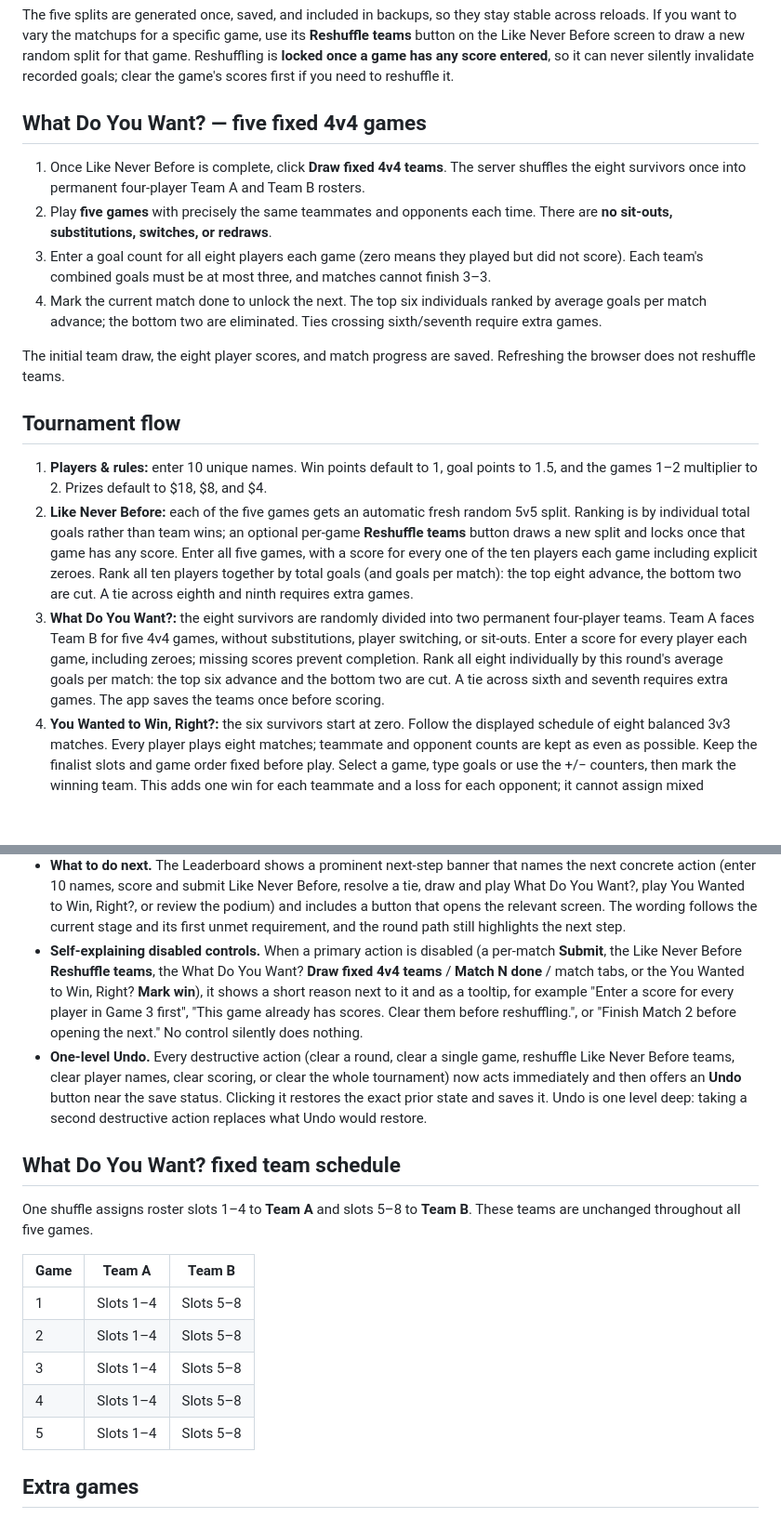
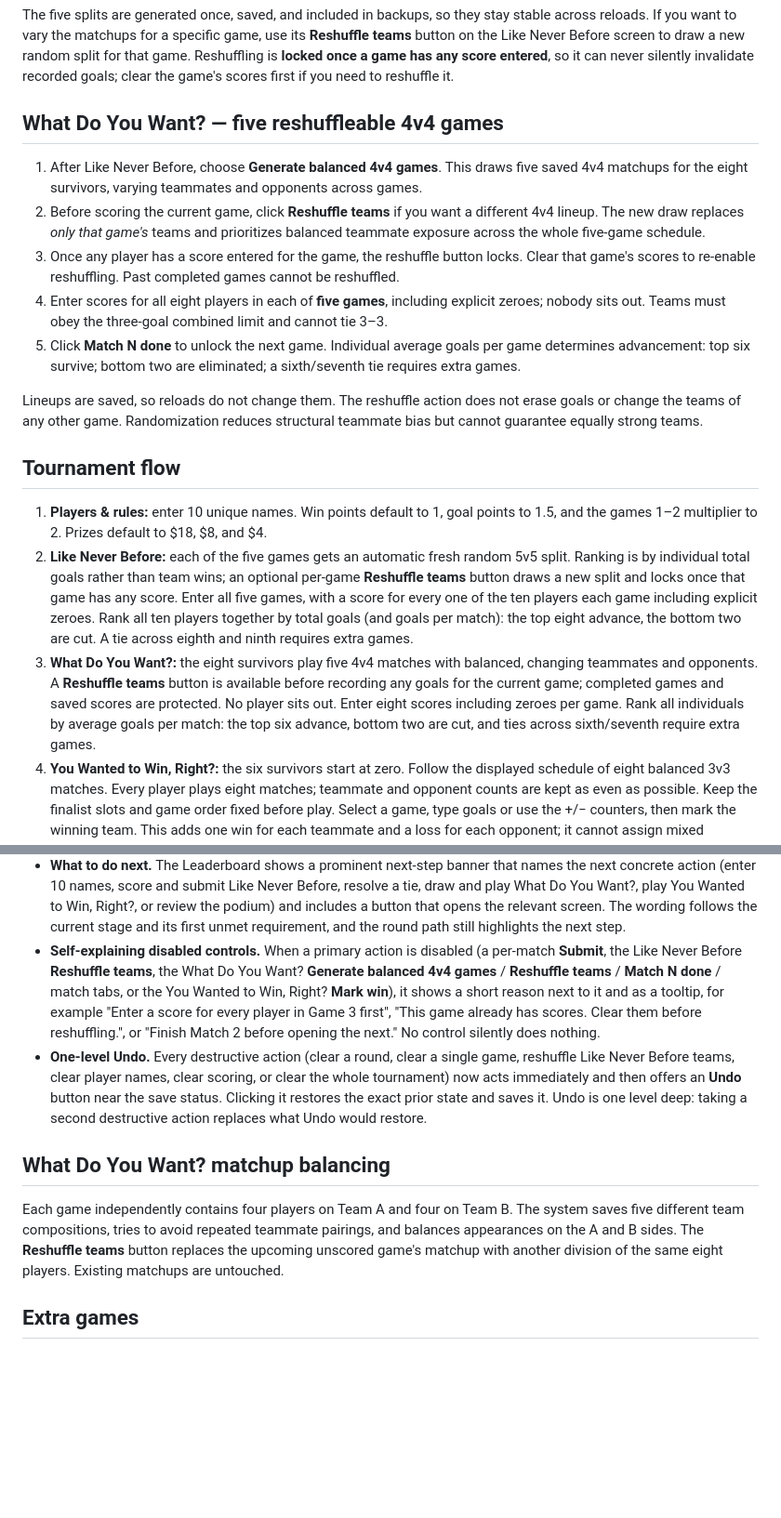
Before and after one commit to lafaillejeremiah7-droid/Autosurveryai, a Markdown page: README.md, 2 parts joined by grey strips. Shown at 93% size. Rendered like a GitHub page; blank space fills up the shorter version.

Commit message:
Document guarded Round 2 reshuffle and balanced five-match teams

```diff
--- a/README.md
+++ b/README.md
@@ -50,20 +50,21 @@ Each of the five Like Never Before games gets its own **fresh random 5v5 split**
 
 The five splits are generated once, saved, and included in backups, so they stay stable across reloads. If you want to vary the matchups for a specific game, use its **Reshuffle teams** button on the Like Never Before screen to draw a new random split for that game. Reshuffling is **locked once a game has any score entered**, so it can never silently invalidate recorded goals; clear the game's scores first if you need to reshuffle it.
 
-## What Do You Want? — five fixed 4v4 games
+## What Do You Want? — five reshuffleable 4v4 games
 
-1. Once Like Never Before is complete, click **Draw fixed 4v4 teams**. The server shuffles the eight survivors once into permanent four-player Team A and Team B rosters.
-2. Play **five games** with precisely the same teammates and opponents each time. There are **no sit-outs, substitutions, switches, or redraws**.
-3. Enter a goal count for all eight players each game (zero means they played but did not score). Each team's combined goals must be at most three, and matches cannot finish 3–3.
-4. Mark the current match done to unlock the next. The top six individuals ranked by average goals per match advance; the bottom two are eliminated. Ties crossing sixth/seventh require extra games.
+1. After Like Never Before, choose **Generate balanced 4v4 games**. This draws five saved 4v4 matchups for the eight survivors, varying teammates and opponents across games.
+2. Before scoring the current game, click **Reshuffle teams** if you want a different 4v4 lineup. The new draw replaces *only that game's* teams and prioritizes balanced teammate exposure across the whole five-game schedule.
+3. Once any player has a score entered for the game, the reshuffle button locks. Clear that game's scores to re-enable reshuffling. Past completed games cannot be reshuffled.
+4. Enter scores for all eight players in each of **five games**, including explicit zeroes; nobody sits out. Teams must obey the three-goal combined limit and cannot tie 3–3.
+5. Click **Match N done** to unlock the next game. Individual average goals per game determines advancement: top six survive; bottom two are eliminated; a sixth/seventh tie requires extra games.
 
-The initial team draw, the eight player scores, and match progress are saved. Refreshing the browser does not reshuffle teams.
+Lineups are saved, so reloads do not change them. The reshuffle action does not erase goals or change the teams of any other game. Randomization reduces structural teammate bias but cannot guarantee equally strong teams.
 
 ## Tournament flow
 
 1. **Players & rules:** enter 10 unique names. Win points default to 1, goal points to 1.5, and the games 1–2 multiplier to 2. Prizes default to $18, $8, and $4.
 2. **Like Never Before:** each of the five games gets an automatic fresh random 5v5 split. Ranking is by individual total goals rather than team wins; an optional per-game **Reshuffle teams** button draws a new split and locks once that game has any score. Enter all five games, with a score for every one of the ten players each game including explicit zeroes. Rank all ten players together by total goals (and goals per match): the top eight advance, the bottom two are cut. A tie across eighth and ninth requires extra games.
-3. **What Do You Want?:** the eight survivors are randomly divided into two permanent four-player teams. Team A faces Team B for five 4v4 games, without substitutions, player switching, or sit-outs. Enter a score for every player each game, including zeroes; missing scores prevent completion. Rank all eight individually by this round's average goals per match: the top six advance and the bottom two are cut. A tie across sixth and seventh requires extra games. The app saves the teams once before scoring.
+3. **What Do You Want?:** the eight survivors play five 4v4 matches with balanced, changing teammates and opponents. A **Reshuffle teams** button is available before recording any goals for the current game; completed games and saved scores are protected. No player sits out. Enter eight scores including zeroes per game. Rank all individuals by average goals per match: the top six advance, bottom two are cut, and ties across sixth/seventh require extra games.
 4. **You Wanted to Win, Right?:** the six survivors start at zero. Follow the displayed schedule of eight balanced 3v3 matches. Every player plays eight matches; teammate and opponent counts are kept as even as possible. Keep the finalist slots and game order fixed before play. Select a game, type goals or use the +/− counters, then mark the winning team. This adds one win for each teammate and a loss for each opponent; it cannot assign mixed outcomes to the same team. All points in games 1 and 2 receive the multiplier; games 3–8 use normal points. Goal points and win points update independently as each value is entered. The table also displays raw goals, wins, and completed matches. Missing scores or results keep prizes provisional until all eight games are complete.
 5. **Leaderboard:** follow cuts, final standings, and prizes. Prizes appear after all regulation results are entered. Tied podium prizes remain unassigned.
 
@@ -102,21 +103,13 @@ A few quality-of-life controls make the dashboard easier to operate:
   - **Clear scoring** resets the point values that apply to all rounds back to defaults: win points to 1, goal points to 1.5, and the games 1-2 multiplier to 2. Names, prizes, and round scores are untouched.
   Each is a separate button with copy stating exactly what it clears, and both can be undone immediately afterwards.
 - **What to do next.** The Leaderboard shows a prominent next-step banner that names the next concrete action (enter 10 names, score and submit Like Never Before, resolve a tie, draw and play What Do You Want?, play You Wanted to Win, Right?, or review the podium) and includes a button that opens the relevant screen. The wording follows the current stage and its first unmet requirement, and the round path still highlights the next step.
-- **Self-explaining disabled controls.** When a primary action is disabled (a per-match **Submit**, the Like Never Before **Reshuffle teams**, the What Do You Want? **Draw fixed 4v4 teams** / **Match N done** / match tabs, or the You Wanted to Win, Right? **Mark win**), it shows a short reason next to it and as a tooltip, for example "Enter a score for every player in Game 3 first", "This game already has scores. Clear them before reshuffling.", or "Finish Match 2 before opening the next." No control silently does nothing.
+- **Self-explaining disabled controls.** When a primary action is disabled (a per-match **Submit**, the Like Never Before **Reshuffle teams**, the What Do You Want? **Generate balanced 4v4 games** / **Reshuffle teams** / **Match N done** / match tabs, or the You Wanted to Win, Right? **Mark win**), it shows a short reason next to it and as a tooltip, for example "Enter a score for every player in Game 3 first", "This game already has scores. Clear them before reshuffling.", or "Finish Match 2 before opening the next." No control silently does nothing.
 - **One-level Undo.** Every destructive action (clear a round, clear a single game, reshuffle Like Never Before teams, clear player names, clear scoring, or clear the whole tournament) now acts immediately and then offers an **Undo** button near the save status. Clicking it restores the exact prior state and saves it. Undo is one level deep: taking a second destructive action replaces what Undo would restore.
 
 
-## What Do You Want? fixed team schedule
+## What Do You Want? matchup balancing
 
-One shuffle assigns roster slots 1–4 to **Team A** and slots 5–8 to **Team B**. These teams are unchanged throughout all five games.
-
-| Game | Team A | Team B |
-| --- | --- | --- |
-| 1 | Slots 1–4 | Slots 5–8 |
-| 2 | Slots 1–4 | Slots 5–8 |
-| 3 | Slots 1–4 | Slots 5–8 |
-| 4 | Slots 1–4 | Slots 5–8 |
-| 5 | Slots 1–4 | Slots 5–8 |
+Each game independently contains four players on Team A and four on Team B. The system saves five different team compositions, tries to avoid repeated teammate pairings, and balances appearances on the A and B sides. The **Reshuffle teams** button replaces the upcoming unscored game's matchup with another division of the same eight players. Existing matchups are untouched.
 
 ## Extra games
 
```
Also changed, not shown: other parts of README.md (+4 -3 lines).
